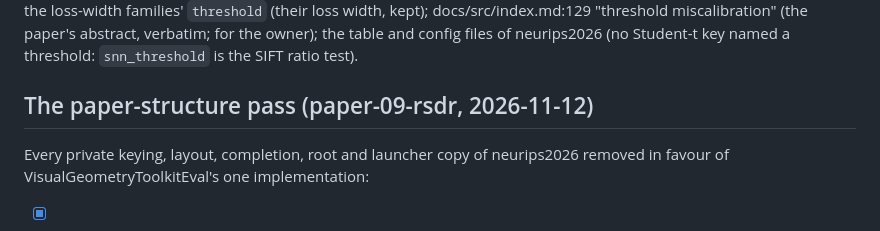
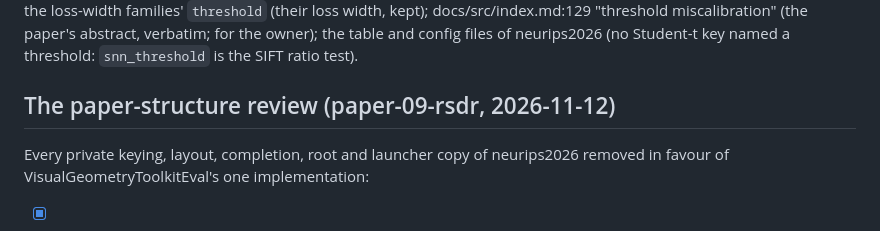
Before and after one commit to VisualGeometryToolkit/RANSACScoringDoneRight.jl, a Markdown page: .release/duplication-checklist.md, the part around the change. GitHub-like rendering.

```diff
--- a/.release/duplication-checklist.md
+++ b/.release/duplication-checklist.md
@@ -75,7 +75,7 @@ rule flips, `decision_boundary`, not a half-width); the loss-width families' `th
 docs/src/index.md:129 "threshold miscalibration" (the paper's abstract, verbatim; for the owner); the table and
 config files of neurips2026 (no Student-t key named a threshold: `snn_threshold` is the SIFT ratio test).
 
-## The paper-structure pass (paper-09-rsdr, 2026-11-12)
+## The paper-structure review (paper-09-rsdr, 2026-11-12)
 
 Every private keying, layout, completion, root and launcher copy of neurips2026 removed in favour of
 VisualGeometryToolkitEval's one implementation:
```
Also changed, not shown: CHANGELOG.md (+1 -1 lines).
